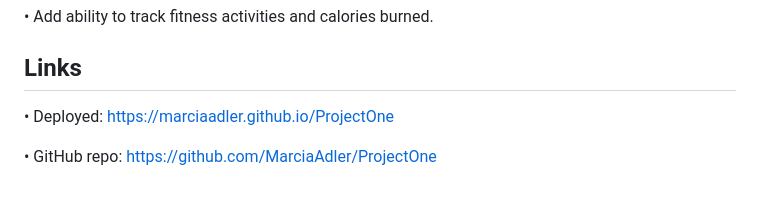
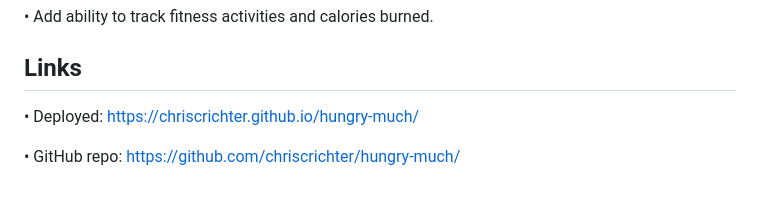
Before and after one commit to chriscrichter/ProjectOne, a Markdown page: README.md, the part around the change printed below. GitHub-like rendering.

```diff
--- a/README.md
+++ b/README.md
@@ -29,6 +37,6 @@ As a health conscious person, I want to know what I am putting in my body during
 • Add ability to track fitness activities and calories burned.
 
 ## Links
-• Deployed: https://marciaadler.github.io/ProjectOne
+• Deployed: https://chriscrichter.github.io/hungry-much/
 
-• GitHub repo: https://github.com/MarciaAdler/ProjectOne
+• GitHub repo: https://github.com/chriscrichter/hungry-much/
```
Also changed, not shown: other parts of README.md (+9 -1 lines), images/hungrymuch.png (added), images/hungrymuchsaved.png (added), images/hungrymuchscreen.png (added), images/hungrymuchsearch.png (added), 1 other file.
